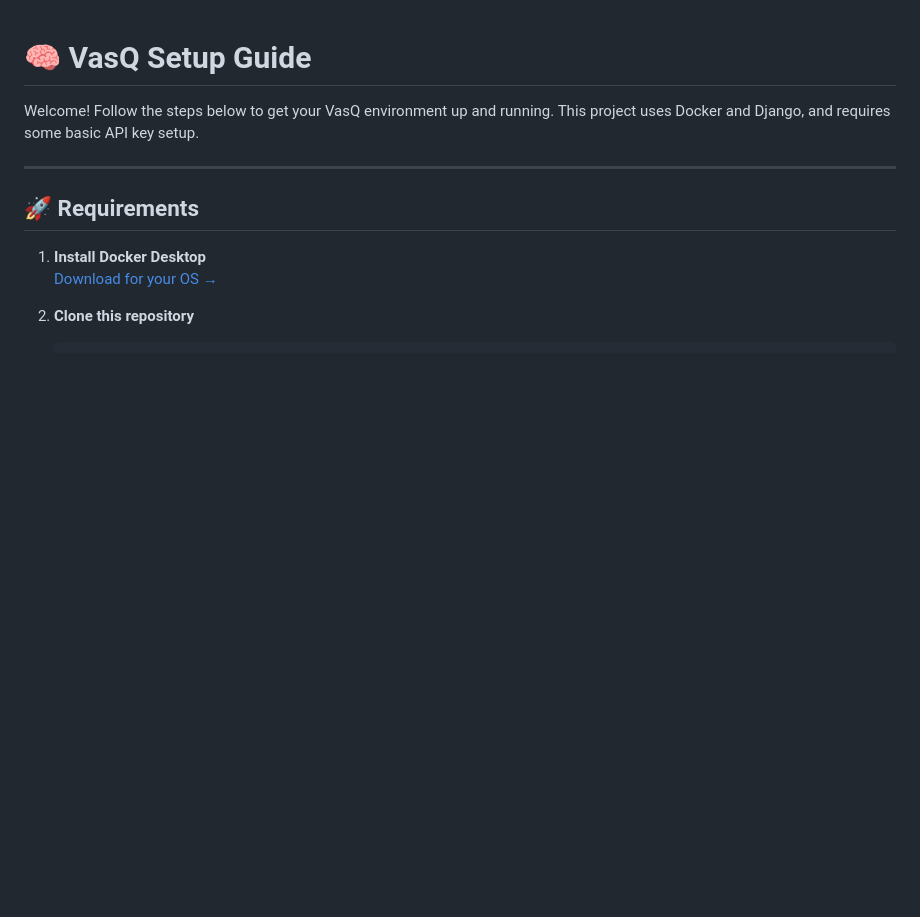
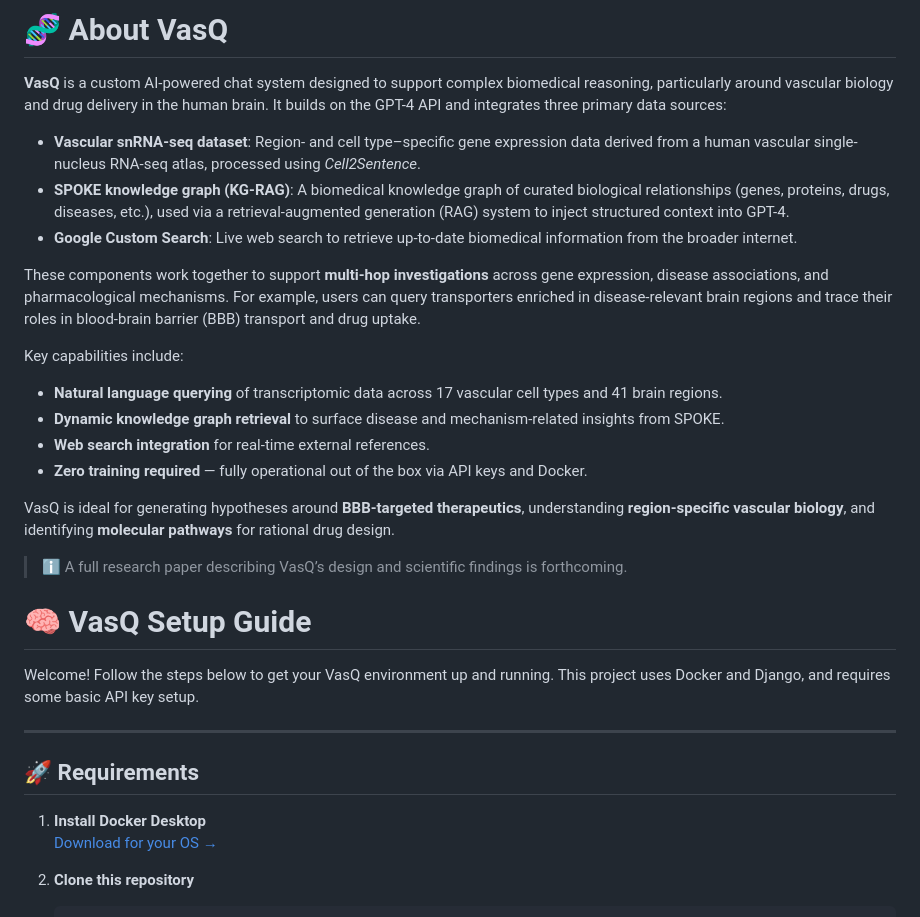
Before and after one commit to Knight-Initiative-for-Brain-Resilience/VasQ, a Markdown page: README.md, the part around the change. GitHub-like rendering; blank space fills up the shorter version.

```diff
--- a/README.md
+++ b/README.md
@@ -1,3 +1,24 @@
+# 🧬 About VasQ
+
+**VasQ** is a custom AI-powered chat system designed to support complex biomedical reasoning, particularly around vascular biology and drug delivery in the human brain. It builds on the GPT-4 API and integrates three primary data sources:
+
+- **Vascular snRNA-seq dataset**: Region- and cell type–specific gene expression data derived from a human vascular single-nucleus RNA-seq atlas, processed using *Cell2Sentence*.
+- **SPOKE knowledge graph (KG-RAG)**: A biomedical knowledge graph of curated biological relationships (genes, proteins, drugs, diseases, etc.), used via a retrieval-augmented generation (RAG) system to inject structured context into GPT-4.
+- **Google Custom Search**: Live web search to retrieve up-to-date biomedical information from the broader internet.
+
+These components work together to support **multi-hop investigations** across gene expression, disease associations, and pharmacological mechanisms. For example, users can query transporters enriched in disease-relevant brain regions and trace their roles in blood-brain barrier (BBB) transport and drug uptake.
+
+Key capabilities include:
+
+- **Natural language querying** of transcriptomic data across 17 vascular cell types and 41 brain regions.
+- **Dynamic knowledge graph retrieval** to surface disease and mechanism-related insights from SPOKE.
+- **Web search integration** for real-time external references.
+- **Zero training required** — fully operational out of the box via API keys and Docker.
+
+VasQ is ideal for generating hypotheses around **BBB-targeted therapeutics**, understanding **region-specific vascular biology**, and identifying **molecular pathways** for rational drug design.
+
+> ℹ️ A full research paper describing VasQ’s design and scientific findings is forthcoming.
+
 # 🧠 VasQ Setup Guide
 
 Welcome! Follow the steps below to get your VasQ environment up and running. This project uses Docker and Django, and requires some basic API key setup.
```
